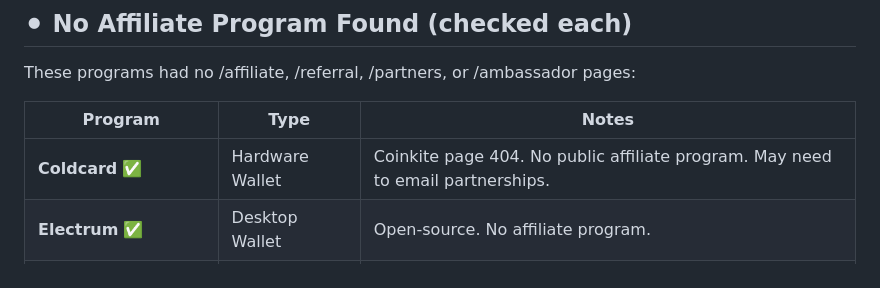
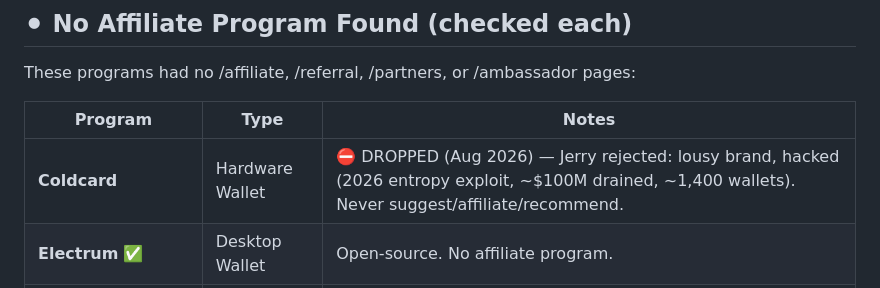
Before and after one commit to nixonshock/nixonshock, a Markdown page: AFFILIATE-PROGRAMS.md, the part around the change. Drawn GitHub-style.

Commit message:
Mark Coldcard as dropped in affiliate doc (Aug 2026 hack rejection)

```diff
--- a/AFFILIATE-PROGRAMS.md
+++ b/AFFILIATE-PROGRAMS.md
@@ -67,7 +67,7 @@ These programs had no /affiliate, /referral, /partners, or /ambassador pages:
 
 | Program | Type | Notes |
 |---------|------|-------|
-| **Coldcard** ✅ | Hardware Wallet | Coinkite page 404. No public affiliate program. May need to email partnerships. |
+| **Coldcard** | Hardware Wallet | ⛔ DROPPED (Aug 2026) — Jerry rejected: lousy brand, hacked (2026 entropy exploit, ~$100M drained, ~1,400 wallets). Never suggest/affiliate/recommend. |
 | **Electrum** ✅ | Desktop Wallet | Open-source. No affiliate program. |
 | **Sparrow** ✅ | Desktop Wallet | Open-source. No affiliate program. |
 | **Phoenix** ✅ | Lightning Wallet | No affiliate program (404). |
```
